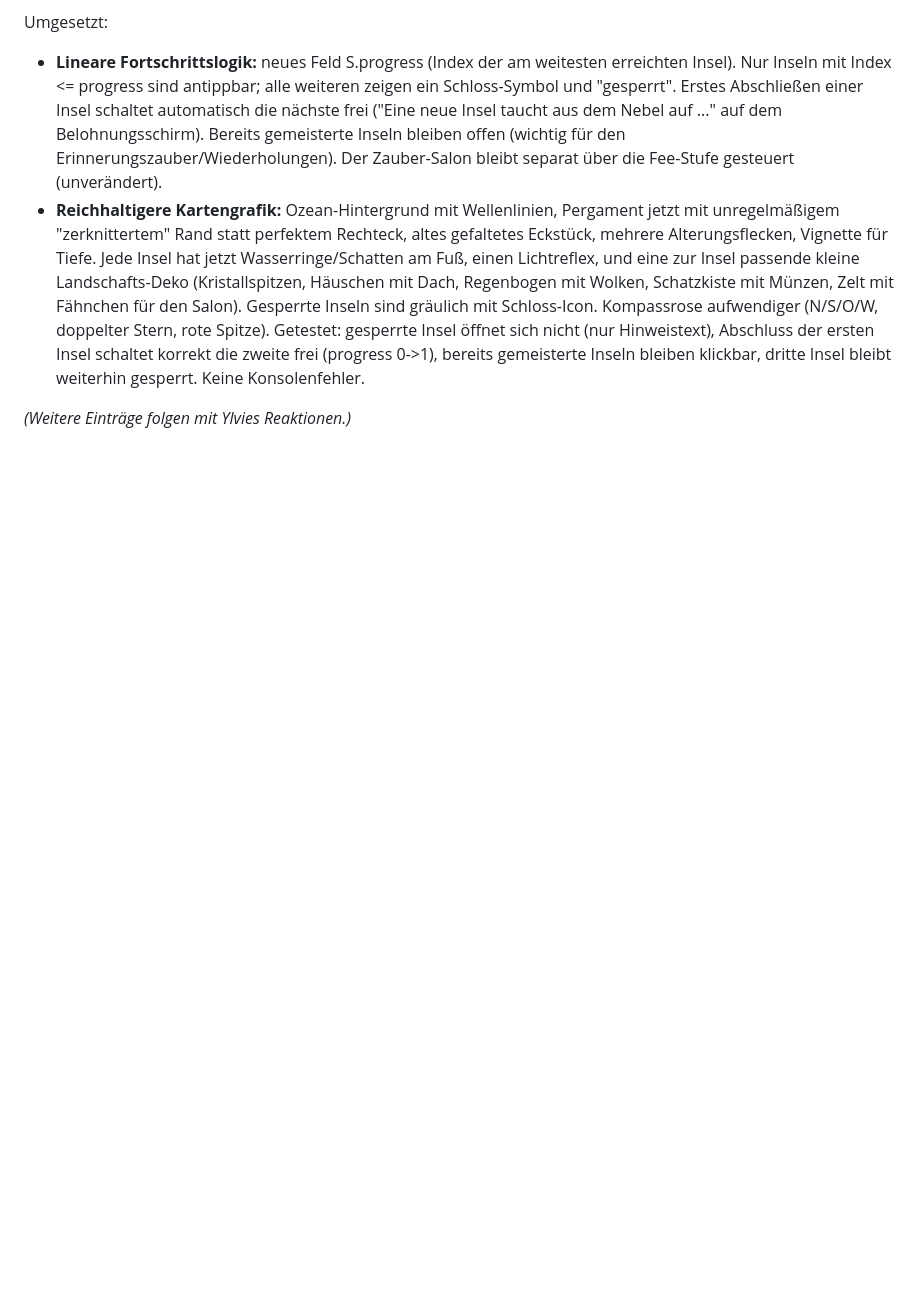
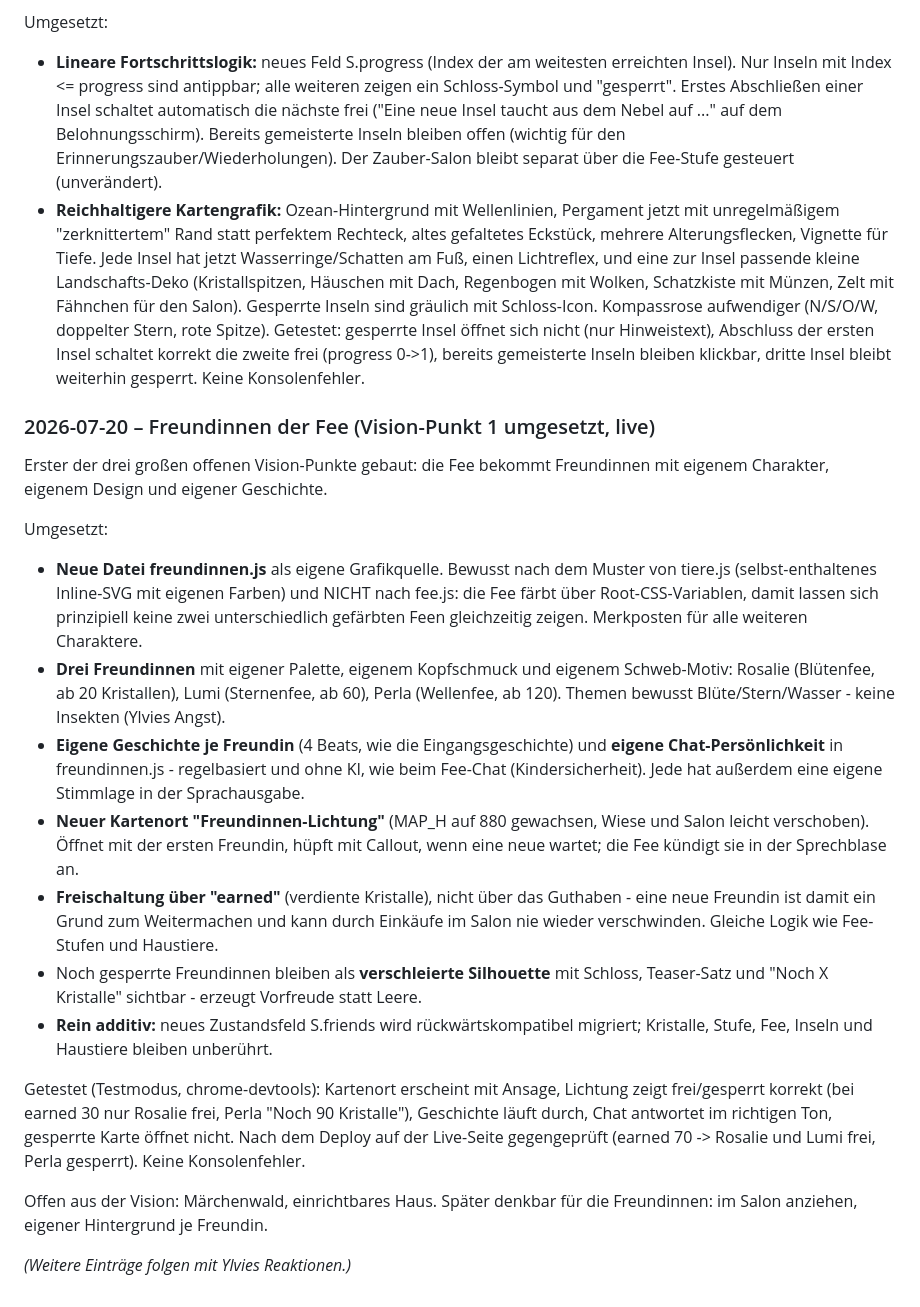
Before and after one commit to tomschoenknecht/zauberreise, a Markdown page: ENTWICKLUNGSLOG.md, the part around the change. Rendered like a GitHub page; blank space fills up the shorter version.

Commit message:
Doku: Freundinnen im Entwicklungslog und in der Uebergabe nachgezogen
Co-Authored-By: Claude Opus 4.8 <noreply@anthropic.com>

```diff
--- a/ENTWICKLUNGSLOG.md
+++ b/ENTWICKLUNGSLOG.md
@@ -529,4 +529,43 @@ ersten Insel schaltet korrekt die zweite frei (progress 0->1), bereits
 gemeisterte Inseln bleiben klickbar, dritte Insel bleibt weiterhin gesperrt.
 Keine Konsolenfehler.
 
+### 2026-07-20 – Freundinnen der Fee (Vision-Punkt 1 umgesetzt, live)
+
+Erster der drei großen offenen Vision-Punkte gebaut: die Fee bekommt Freundinnen
+mit eigenem Charakter, eigenem Design und eigener Geschichte.
+
+Umgesetzt:
+- **Neue Datei freundinnen.js** als eigene Grafikquelle. Bewusst nach dem Muster
+  von tiere.js (selbst-enthaltenes Inline-SVG mit eigenen Farben) und NICHT nach
+  fee.js: die Fee färbt über Root-CSS-Variablen, damit lassen sich prinzipiell
+  keine zwei unterschiedlich gefärbten Feen gleichzeitig zeigen. Merkposten für
+  alle weiteren Charaktere.
+- **Drei Freundinnen** mit eigener Palette, eigenem Kopfschmuck und eigenem
+  Schweb-Motiv: Rosalie (Blütenfee, ab 20 Kristallen), Lumi (Sternenfee, ab 60),
+  Perla (Wellenfee, ab 120). Themen bewusst Blüte/Stern/Wasser - keine Insekten
+  (Ylvies Angst).
+- **Eigene Geschichte je Freundin** (4 Beats, wie die Eingangsgeschichte) und
+  **eigene Chat-Persönlichkeit** in freundinnen.js - regelbasiert und ohne KI,
+  wie beim Fee-Chat (Kindersicherheit). Jede hat außerdem eine eigene Stimmlage
+  in der Sprachausgabe.
+- **Neuer Kartenort "Freundinnen-Lichtung"** (MAP_H auf 880 gewachsen, Wiese und
+  Salon leicht verschoben). Öffnet mit der ersten Freundin, hüpft mit Callout,
+  wenn eine neue wartet; die Fee kündigt sie in der Sprechblase an.
+- **Freischaltung über "earned"** (verdiente Kristalle), nicht über das Guthaben -
+  eine neue Freundin ist damit ein Grund zum Weitermachen und kann durch Einkäufe
+  im Salon nie wieder verschwinden. Gleiche Logik wie Fee-Stufen und Haustiere.
+- Noch gesperrte Freundinnen bleiben als **verschleierte Silhouette** mit Schloss,
+  Teaser-Satz und "Noch X Kristalle" sichtbar - erzeugt Vorfreude statt Leere.
+- **Rein additiv:** neues Zustandsfeld S.friends wird rückwärtskompatibel
+  migriert; Kristalle, Stufe, Fee, Inseln und Haustiere bleiben unberührt.
+
+Getestet (Testmodus, chrome-devtools): Kartenort erscheint mit Ansage, Lichtung
+zeigt frei/gesperrt korrekt (bei earned 30 nur Rosalie frei, Perla "Noch 90
+Kristalle"), Geschichte läuft durch, Chat antwortet im richtigen Ton, gesperrte
+Karte öffnet nicht. Nach dem Deploy auf der Live-Seite gegengeprüft (earned 70 ->
+Rosalie und Lumi frei, Perla gesperrt). Keine Konsolenfehler.
+
+Offen aus der Vision: Märchenwald, einrichtbares Haus. Später denkbar für die
+Freundinnen: im Salon anziehen, eigener Hintergrund je Freundin.
+
 _(Weitere Einträge folgen mit Ylvies Reaktionen.)_
```
Also changed, not shown: UEBERGABE.md (+13 -4 lines).
